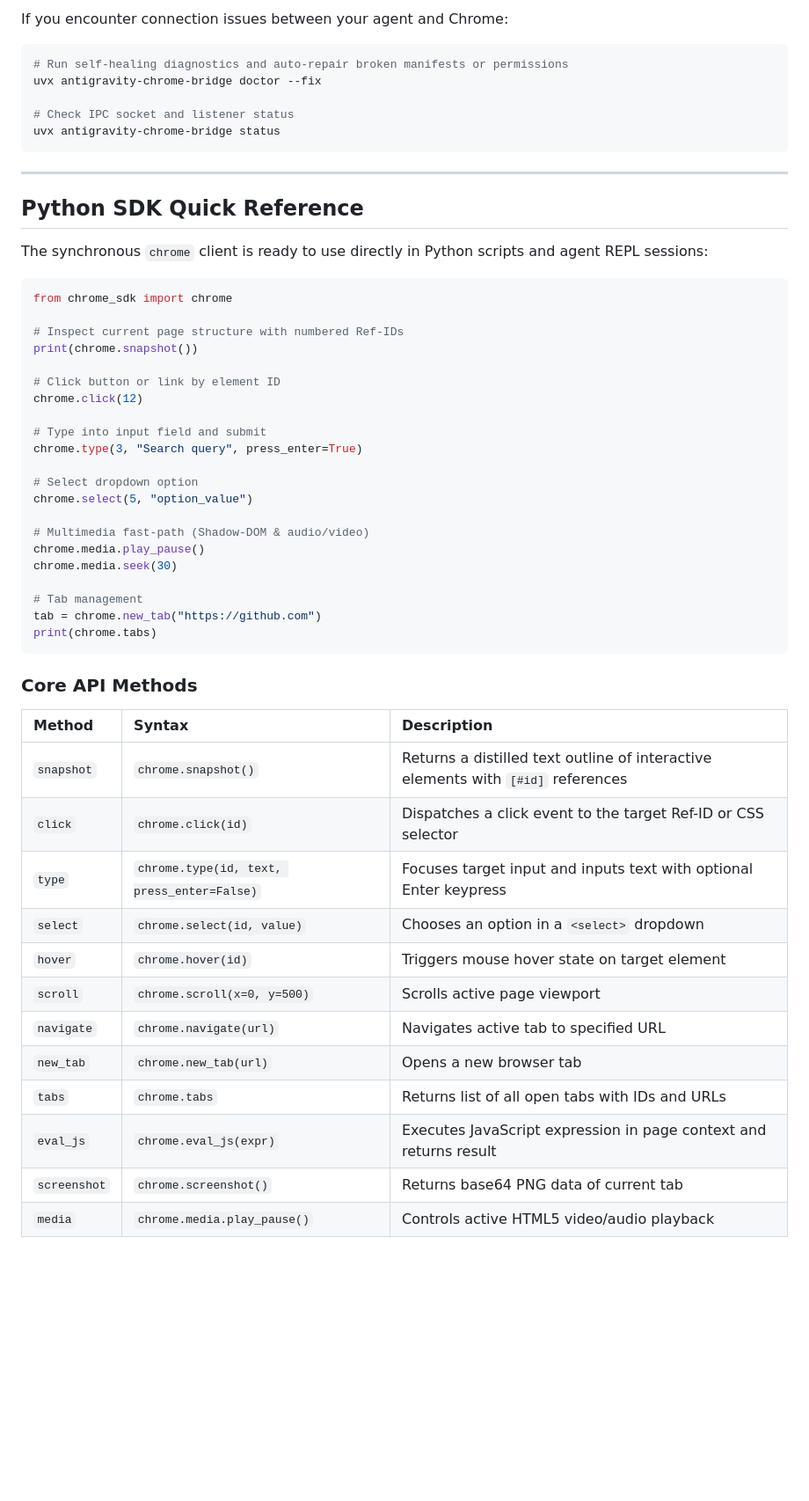
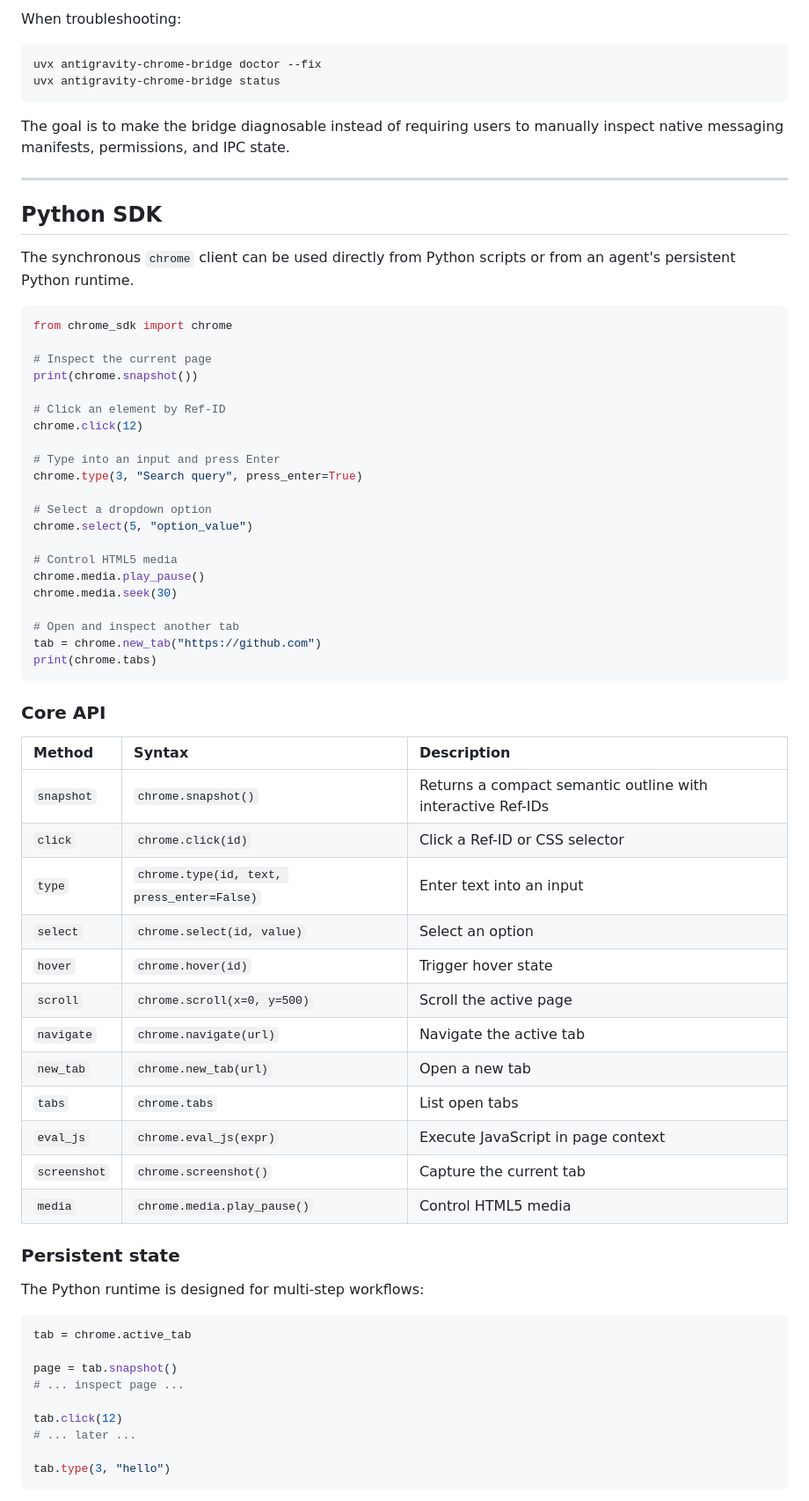
Before and after one commit to sh7vansh/chrome-bridge, a Markdown page: README.md, the part around one of its changes. Shown at 88% size. GitHub-like rendering; blank space fills up the shorter version.

````diff
--- a/README.md
+++ b/README.md
@@ -127,57 +186,75 @@ Chrome Bridge includes pure-Python CLI utilities accessible directly via `uvx`:
 
-If you encounter connection issues between your agent and Chrome:
+When troubleshooting:
 
 ```bash
-# Run self-healing diagnostics and auto-repair broken manifests or permissions
 uvx antigravity-chrome-bridge doctor --fix
-
-# Check IPC socket and listener status
 uvx antigravity-chrome-bridge status
 ```
 
+The goal is to make the bridge diagnosable instead of requiring users to
+manually inspect native messaging manifests, permissions, and IPC state.
+
 ---
 
-## Python SDK Quick Reference
+## Python SDK
 
-The synchronous `chrome` client is ready to use directly in Python scripts and agent REPL sessions:
+The synchronous `chrome` client can be used directly from Python scripts or
+from an agent's persistent Python runtime.
 
 ```python
 from chrome_sdk import chrome
 
-# Inspect current page structure with numbered Ref-IDs
+# Inspect the current page
 print(chrome.snapshot())
 
-# Click button or link by element ID
+# Click an element by Ref-ID
 chrome.click(12)
 
-# Type into input field and submit
+# Type into an input and press Enter
 chrome.type(3, "Search query", press_enter=True)
 
-# Select dropdown option
+# Select a dropdown option
 chrome.select(5, "option_value")
 
-# Multimedia fast-path (Shadow-DOM & audio/video)
+# Control HTML5 media
 chrome.media.play_pause()
 chrome.media.seek(30)
 
-# Tab management
+# Open and inspect another tab
 tab = chrome.new_tab("https://github.com")
 print(chrome.tabs)
 ```
 
-### Core API Methods
+### Core API
 
 | Method | Syntax | Description |
 | :--- | :--- | :--- |
-| `snapshot` | `chrome.snapshot()` | Returns a distilled text outline of interactive elements with `[#id]` references |
-| `click` | `chrome.click(id)` | Dispatches a click event to the target Ref-ID or CSS selector |
-| `type` | `chrome.type(id, text, press_enter=False)` | Focuses target input and inputs text with optional Enter keypress |
-| `select` | `chrome.select(id, value)` | Chooses an option in a `<select>` dropdown |
-| `hover` | `chrome.hover(id)` | Triggers mouse hover state on target element |
-| `scroll` | `chrome.scroll(x=0, y=500)` | Scrolls active page viewport |
-| `navigate` | `chrome.navigate(url)` | Navigates active tab to specified URL |
-| `new_tab` | `chrome.new_tab(url)` | Opens a new browser tab |
-| `tabs` | `chrome.tabs` | Returns list of all open tabs with IDs and URLs |
-| `eval_js` | `chrome.eval_js(expr)` | Executes JavaScript expression in page context and returns result |
-| `screenshot` | `chrome.screenshot()` | Returns base64 PNG data of current tab |
-| `media` | `chrome.media.play_pause()` | Controls active HTML5 video/audio playback |
+| `snapshot` | `chrome.snapshot()` | Returns a compact semantic outline with interactive Ref-IDs |
+| `click` | `chrome.click(id)` | Click a Ref-ID or CSS selector |
+| `type` | `chrome.type(id, text, press_enter=False)` | Enter text into an input |
+| `select` | `chrome.select(id, value)` | Select an option |
+| `hover` | `chrome.hover(id)` | Trigger hover state |
+| `scroll` | `chrome.scroll(x=0, y=500)` | Scroll the active page |
+| `navigate` | `chrome.navigate(url)` | Navigate the active tab |
+| `new_tab` | `chrome.new_tab(url)` | Open a new tab |
+| `tabs` | `chrome.tabs` | List open tabs |
+| `eval_js` | `chrome.eval_js(expr)` | Execute JavaScript in page context |
+| `screenshot` | `chrome.screenshot()` | Capture the current tab |
+| `media` | `chrome.media.play_pause()` | Control HTML5 media |
+
+### Persistent state
+
+The Python runtime is designed for multi-step workflows:
+
+```python
+tab = chrome.active_tab
+
+page = tab.snapshot()
+# ... inspect page ...
+
+tab.click(12)
+# ... later ...
+
+tab.type(3, "hello")
+```
+
````
Also changed, not shown: other parts of README.md (+191 -55 lines).
